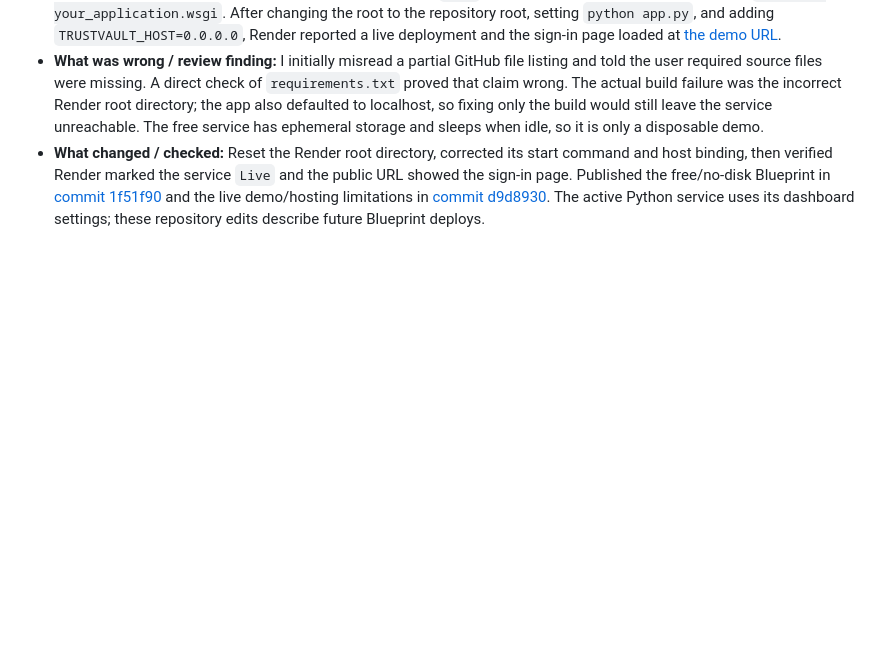
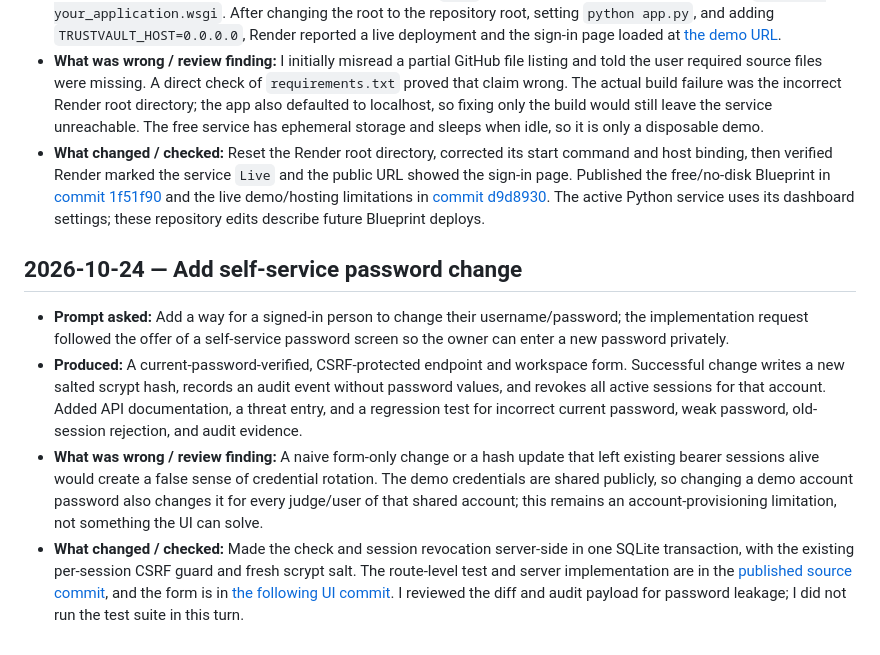
Before and after one commit to mani123-tech456/trustvault, a Markdown page: PROMPTS.md, the part around one of its changes. Drawn GitHub-style; blank space fills up the shorter version.

Commit message:
Record password change prompt review

```diff
--- a/PROMPTS.md
+++ b/PROMPTS.md
@@ -49,3 +48,10 @@ This log records work done on 2026-10-21. This was not a week-long build, and th
 - **Produced:** Render already had a free Python service linked to the public repository, but its first deployment failed. Inspecting its settings showed that the root directory was `web/` and the start command was the generic `gunicorn your_application.wsgi`. After changing the root to the repository root, setting `python app.py`, and adding `TRUSTVAULT_HOST=0.0.0.0`, Render reported a live deployment and the sign-in page loaded at [the demo URL](https://trustvault-fodr.onrender.com).
 - **What was wrong / review finding:** I initially misread a partial GitHub file listing and told the user required source files were missing. A direct check of `requirements.txt` proved that claim wrong. The actual build failure was the incorrect Render root directory; the app also defaulted to localhost, so fixing only the build would still leave the service unreachable. The free service has ephemeral storage and sleeps when idle, so it is only a disposable demo.
 - **What changed / checked:** Reset the Render root directory, corrected its start command and host binding, then verified Render marked the service `Live` and the public URL showed the sign-in page. Published the free/no-disk Blueprint in [commit 1f51f90](https://github.com/mani123-tech456/trustvault/commit/1f51f903cc9327212f78923da91829c40c1f7586) and the live demo/hosting limitations in [commit d9d8930](https://github.com/mani123-tech456/trustvault/commit/d9d893055c195d6cf9c975d301fa303f5e505175). The active Python service uses its dashboard settings; these repository edits describe future Blueprint deploys.
+
+## 2026-10-24 — Add self-service password change
+
+- **Prompt asked:** Add a way for a signed-in person to change their username/password; the implementation request followed the offer of a self-service password screen so the owner can enter a new password privately.
+- **Produced:** A current-password-verified, CSRF-protected endpoint and workspace form. Successful change writes a new salted scrypt hash, records an audit event without password values, and revokes all active sessions for that account. Added API documentation, a threat entry, and a regression test for incorrect current password, weak password, old-session rejection, and audit evidence.
+- **What was wrong / review finding:** A naive form-only change or a hash update that left existing bearer sessions alive would create a false sense of credential rotation. The demo credentials are shared publicly, so changing a demo account password also changes it for every judge/user of that shared account; this remains an account-provisioning limitation, not something the UI can solve.
+- **What changed / checked:** Made the check and session revocation server-side in one SQLite transaction, with the existing per-session CSRF guard and fresh scrypt salt. The route-level test and server implementation are in the [published source commit](https://github.com/mani123-tech456/trustvault/commit/438ffcf8e5321ccc590e9e367cd7978e1c91a808), and the form is in [the following UI commit](https://github.com/mani123-tech456/trustvault/commit/aea67510c1ade4397e532591c66bf515da007cc0). I reviewed the diff and audit payload for password leakage; I did not run the test suite in this turn.
```
Also changed, not shown: other parts of PROMPTS.md (+6 -7 lines).
